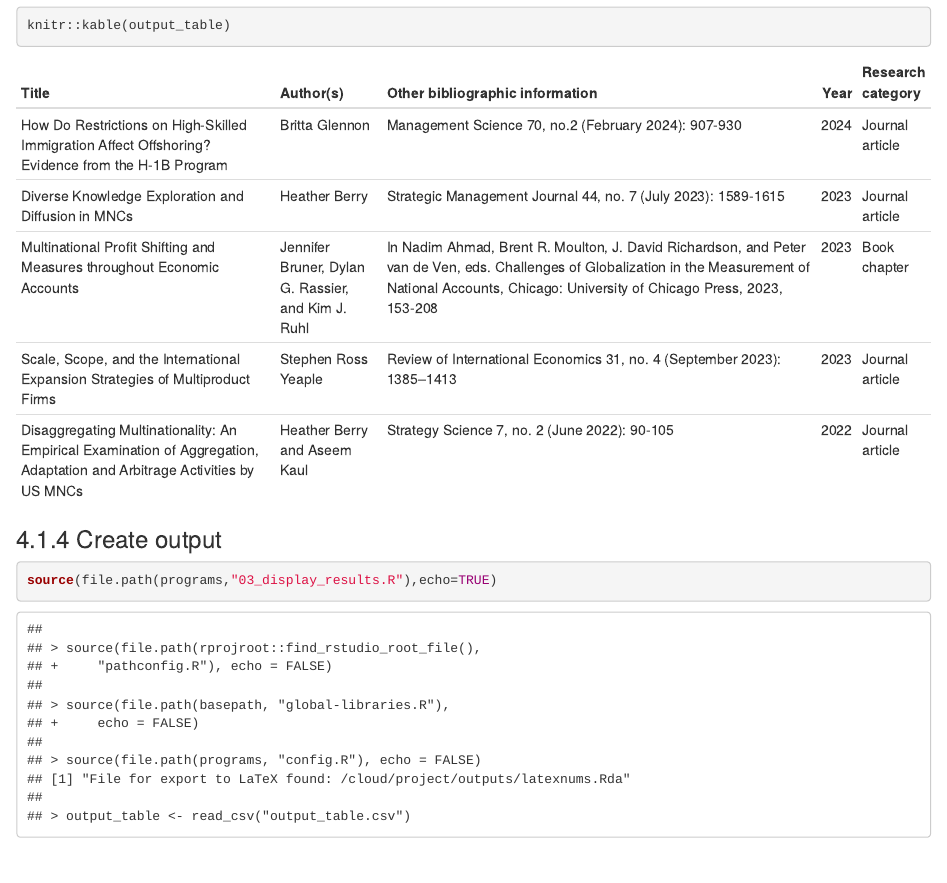
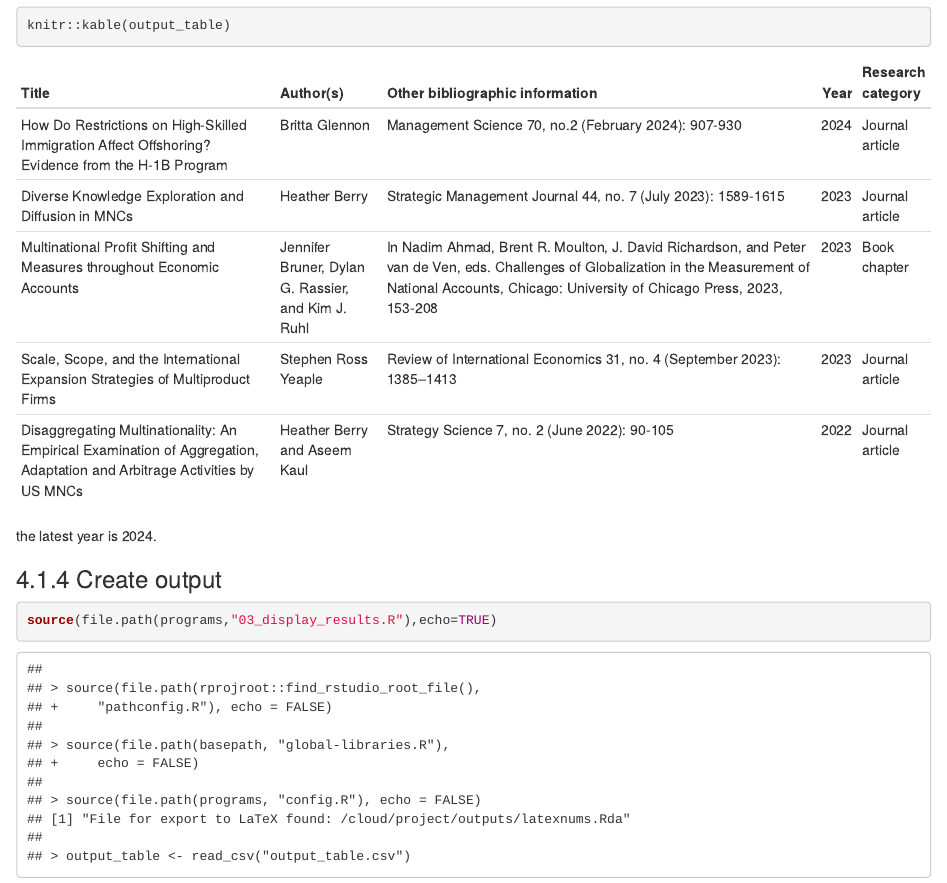
Before and after one commit to larsvilhuber/writing-latex-from-r, an R Markdown document (README.Rmd): the page in a window 1100 px wide, from 3710 px down. The pictures show the output file README.html that the author committed with the source, opened offline.

Commit message:
Adding auxiliary files

````diff
--- a/README.Rmd
+++ b/README.Rmd
@@ -161,6 +161,8 @@ source(file.path(programs,"02_analyze_data.R"),echo=TRUE)
 knitr::kable(output_table)
 ```
 
+the latest year is `r max(output_table$Year)`.
+
 ### Create output
 
 
````
Also changed, not shown: README.html, README_files/figure-html/unnamed-chunk-3-1.png (added), README_files/figure-html/unnamed-chunk-4-1.png (added), outputs/year_histogram.pdf.
